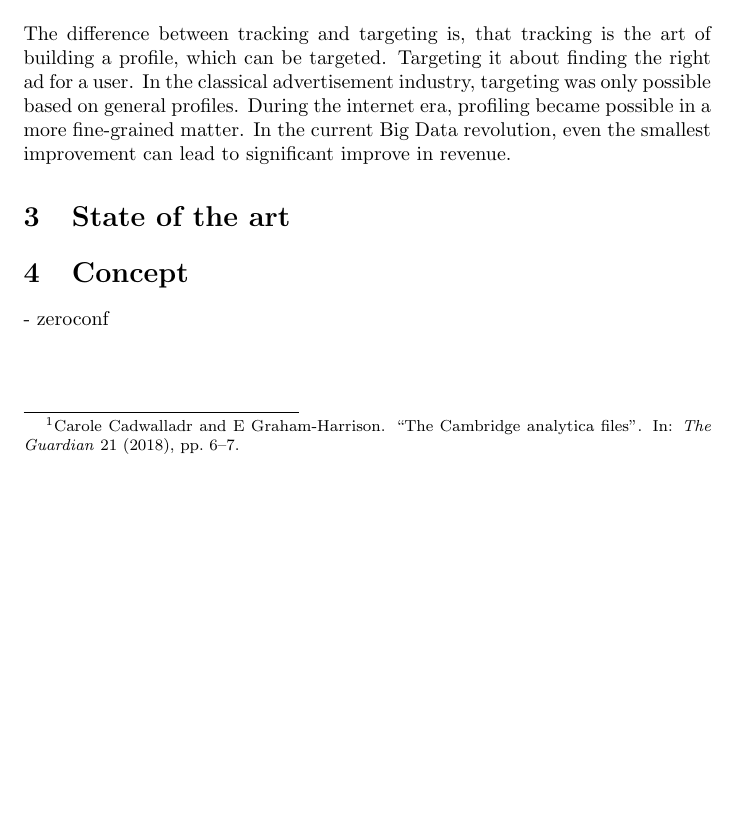
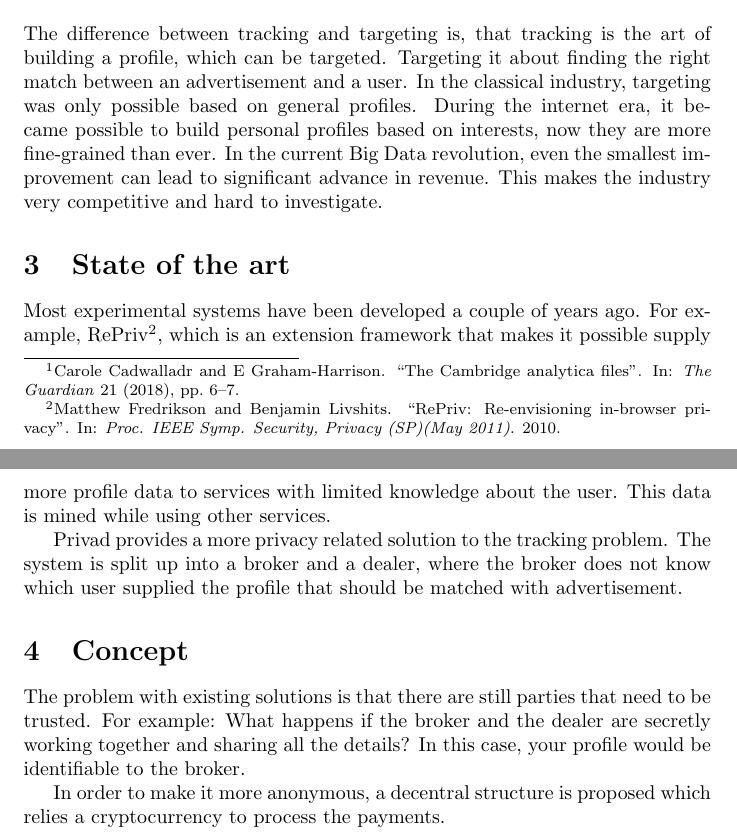
Before and after one commit to lightning-sprinkle/master-thesis, a LaTeX document (research-proposal/research-proposal.tex): part of the page before the commit and two parts of pages 1 and 2 of 2 after it, the two joined at a grey line, cut so that both start at the same text, the shorter picture padded with empty space. Compiled offline with pdfLaTeX.

Commit message:
Problem statement

```diff
--- a/research-proposal/research-proposal.tex
+++ b/research-proposal/research-proposal.tex
@@ -20,17 +20,19 @@ This proposal focuses on the development of a concept which combines distributed
 
 \section{Problem}
 
-The difference between tracking and targeting is, that tracking is the art of building a profile, which can be targeted. Targeting it about finding the right ad for a user. In the classical advertisement industry, targeting was only possible based on general profiles. During the internet era, profiling became possible in a more fine-grained matter. In the current Big Data revolution, even the smallest improvement can lead to significant improve in revenue.
-
-
+The difference between tracking and targeting is, that tracking is the art of building a profile, which can be targeted. Targeting it about finding the right match between an advertisement and a user. In the classical industry, targeting was only possible based on general profiles. During the internet era, it became possible to build personal profiles based on interests, now they are more fine-grained than ever. In the current Big Data revolution, even the smallest improvement can lead to significant advance in revenue. This makes the industry very competitive and hard to investigate.
 
 \section{State of the art}
 
+Most experimental systems have been developed a couple of years ago. For example, RePriv \footfullcite{fredrikson2010repriv}, which is an extension framework that makes it possible supply more profile data to services with limited knowledge about the user. This data is mined while using other services.
 
+Privad provides a more privacy related solution to the tracking problem. The system is split up into a broker and a dealer, where the broker does not know which user supplied the profile that should be matched with advertisement.
 
 \section {Concept}
 
-- zeroconf
+The problem with existing solutions is that there are still parties that need to be trusted. For example: What happens if the broker and the dealer are secretly working together and sharing all the details? In this case, your profile would be identifiable to the broker.
+
+In order to make it more anonymous, a decentral structure is proposed which relies a cryptocurrency to process the payments.
 
 
 
```
Also changed, not shown: research-proposal/references.bib (+7 -0 lines), research-proposal/research-proposal.pdf.
